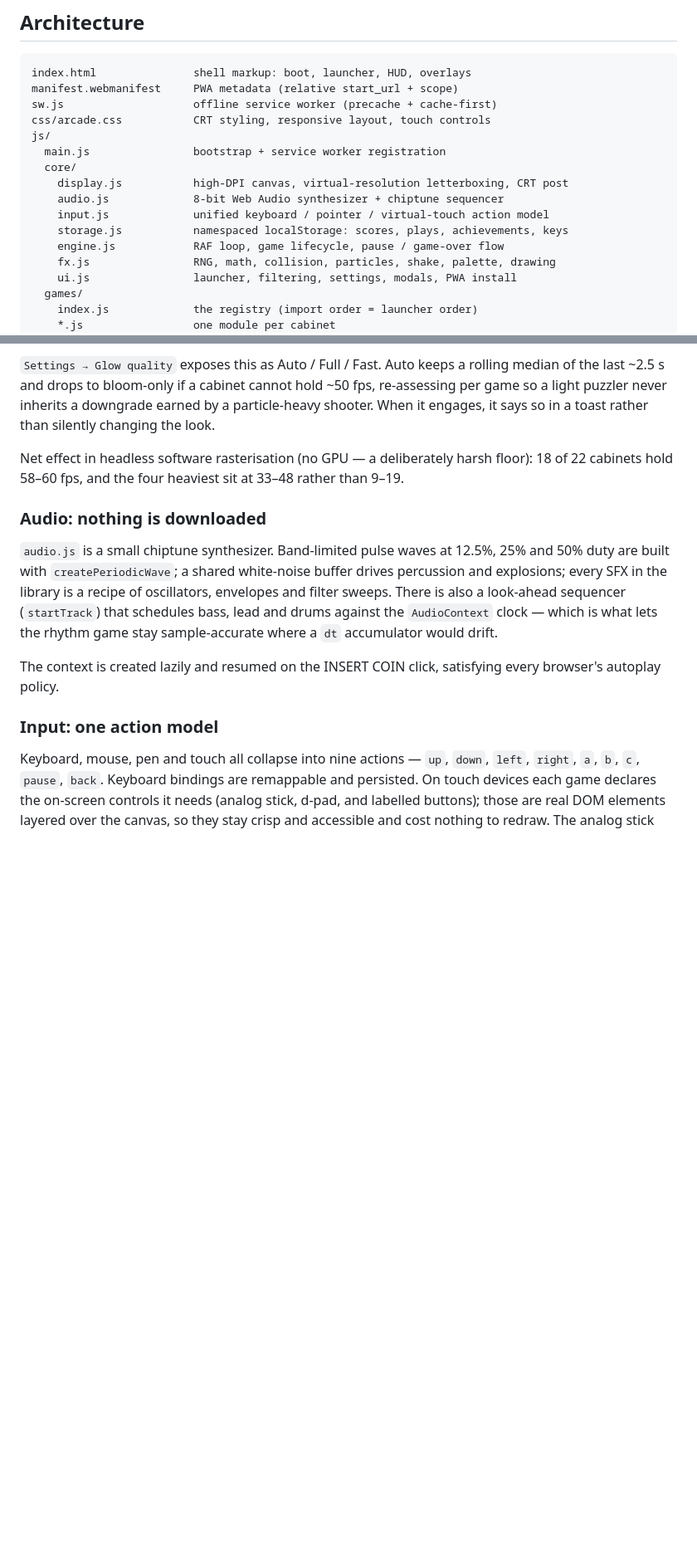
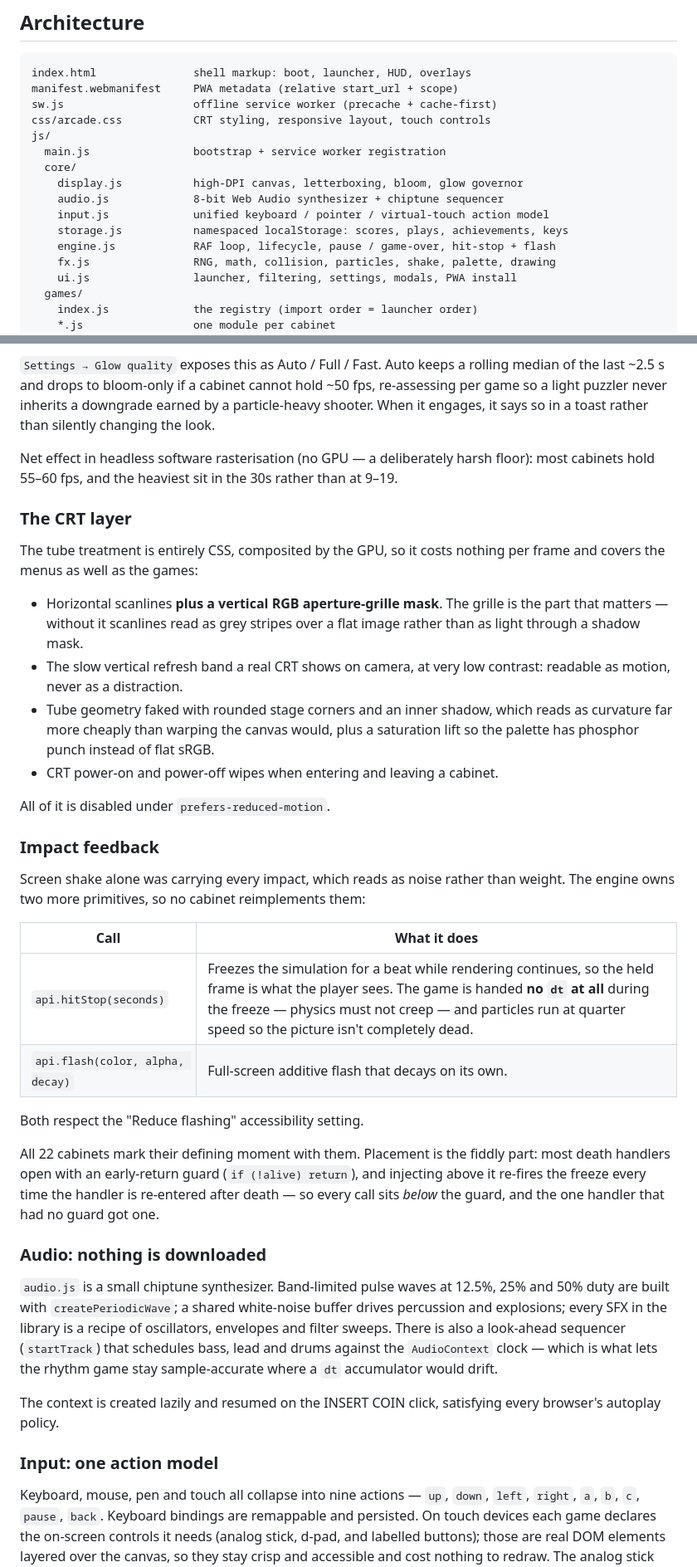
Before and after one commit to MrHakan/retro, a Markdown page: README.md, 2 parts joined by grey strips. Shown at 83% size. Rendered like a GitHub page; blank space fills up the shorter version.

Commit message:
Document the CRT layer and the impact-feedback primitives
README covered the glow governor but not the tube treatment added alongside
it, nor hitStop/flash. Also corrects the performance figures to what the
current build measures, and notes the guard-placement trap that makes the
difference between feedback and a stutter loop.

Co-Authored-By: Claude Opus 5 <noreply@anthropic.com>
Claude-Session: https://claude.ai/code/session_01SiSeKJT5JAkQqAvXtHsDJw

```diff
--- a/README.md
+++ b/README.md
@@ -101,11 +101,11 @@ css/arcade.css           CRT styling, responsive layout, touch controls
 js/
   main.js                bootstrap + service worker registration
   core/
-    display.js           high-DPI canvas, virtual-resolution letterboxing, CRT post
+    display.js           high-DPI canvas, letterboxing, bloom, glow governor
     audio.js             8-bit Web Audio synthesizer + chiptune sequencer
     input.js             unified keyboard / pointer / virtual-touch action model
     storage.js           namespaced localStorage: scores, plays, achievements, keys
-    engine.js            RAF loop, game lifecycle, pause / game-over flow
+    engine.js            RAF loop, lifecycle, pause / game-over, hit-stop + flash
     fx.js                RNG, math, collision, particles, shake, palette, drawing
     ui.js                launcher, filtering, settings, modals, PWA install
   games/
@@ -161,8 +161,43 @@ downgrade earned by a particle-heavy shooter. When it engages, it says so in a
 toast rather than silently changing the look.
 
 Net effect in headless software rasterisation (no GPU — a deliberately harsh
-floor): 18 of 22 cabinets hold 58–60 fps, and the four heaviest sit at 33–48
-rather than 9–19.
+floor): most cabinets hold 55–60 fps, and the heaviest sit in the 30s rather
+than at 9–19.
+
+### The CRT layer
+
+The tube treatment is entirely CSS, composited by the GPU, so it costs nothing
+per frame and covers the menus as well as the games:
+
+- Horizontal scanlines **plus a vertical RGB aperture-grille mask**. The
+  grille is the part that matters — without it scanlines read as grey stripes
+  over a flat image rather than as light through a shadow mask.
+- The slow vertical refresh band a real CRT shows on camera, at very low
+  contrast: readable as motion, never as a distraction.
+- Tube geometry faked with rounded stage corners and an inner shadow, which
+  reads as curvature far more cheaply than warping the canvas would, plus a
+  saturation lift so the palette has phosphor punch instead of flat sRGB.
+- CRT power-on and power-off wipes when entering and leaving a cabinet.
+
+All of it is disabled under `prefers-reduced-motion`.
+
+### Impact feedback
+
+Screen shake alone was carrying every impact, which reads as noise rather than
+weight. The engine owns two more primitives, so no cabinet reimplements them:
+
+| Call | What it does |
+| --- | --- |
+| `api.hitStop(seconds)` | Freezes the simulation for a beat while rendering continues, so the held frame is what the player sees. The game is handed **no `dt` at all** during the freeze — physics must not creep — and particles run at quarter speed so the picture isn't completely dead. |
+| `api.flash(color, alpha, decay)` | Full-screen additive flash that decays on its own. |
+
+Both respect the "Reduce flashing" accessibility setting.
+
+All 22 cabinets mark their defining moment with them. Placement is the fiddly
+part: most death handlers open with an early-return guard (`if (!alive)
+return`), and injecting above it re-fires the freeze every time the handler is
+re-entered after death — so every call sits *below* the guard, and the one
+handler that had no guard got one.
 
 ### Audio: nothing is downloaded
 
```
